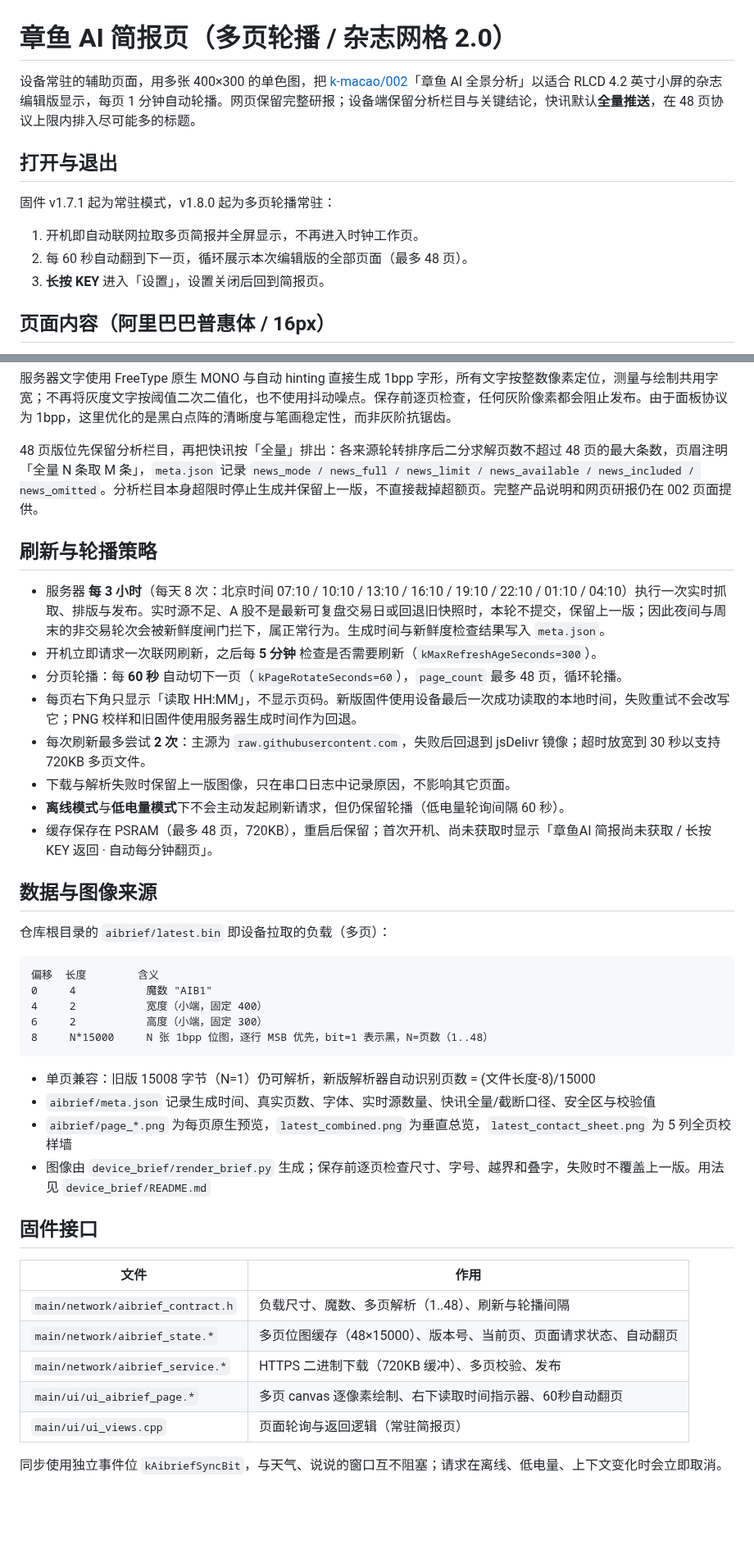
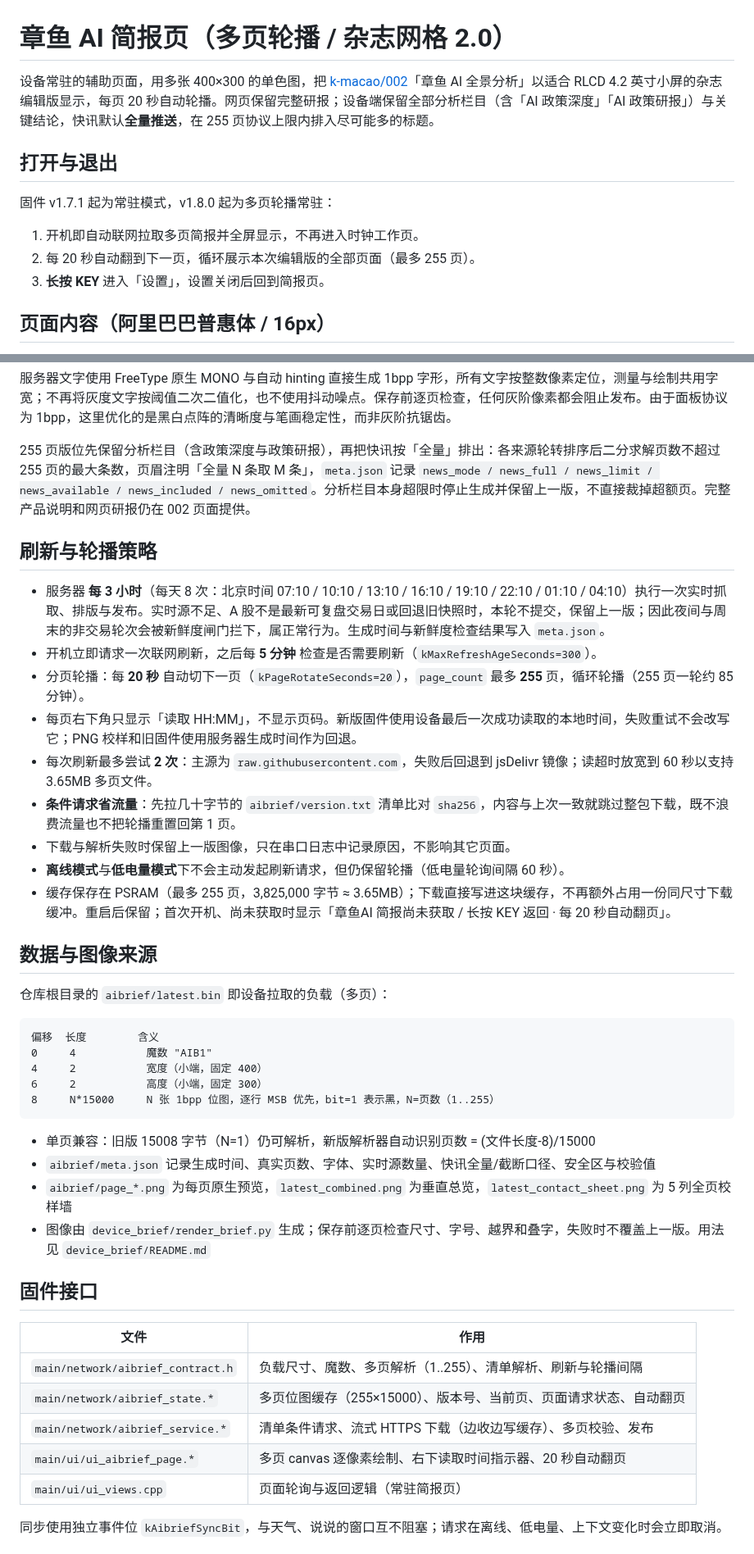
Before and after one commit to k-macao/02-rlcd, a Markdown page: docs/Aibrief_zh.md, 2 parts joined by grey strips. Shown at 82% size. Rendered like a GitHub page; blank space fills up the shorter version.

````diff
--- a/docs/Aibrief_zh.md
+++ b/docs/Aibrief_zh.md
@@ -1,13 +1,13 @@
 # 章鱼 AI 简报页（多页轮播 / 杂志网格 2.0）
 
-设备常驻的辅助页面，用多张 400×300 的单色图，把 [k-macao/002](https://github.com/k-macao/002)「章鱼 AI 全景分析」以适合 RLCD 4.2 英寸小屏的杂志编辑版显示，每页 1 分钟自动轮播。网页保留完整研报；设备端保留分析栏目与关键结论，快讯默认**全量推送**，在 48 页协议上限内排入尽可能多的标题。
+设备常驻的辅助页面，用多张 400×300 的单色图，把 [k-macao/002](https://github.com/k-macao/002)「章鱼 AI 全景分析」以适合 RLCD 4.2 英寸小屏的杂志编辑版显示，每页 20 秒自动轮播。网页保留完整研报；设备端保留全部分析栏目（含「AI 政策深度」「AI 政策研报」）与关键结论，快讯默认**全量推送**，在 255 页协议上限内排入尽可能多的标题。
 
 ## 打开与退出
 
 固件 v1.7.1 起为常驻模式，v1.8.0 起为多页轮播常驻：
 
 1. 开机即自动联网拉取多页简报并全屏显示，不再进入时钟工作页。
-2. 每 60 秒自动翻到下一页，循环展示本次编辑版的全部页面（最多 48 页）。
+2. 每 20 秒自动翻到下一页，循环展示本次编辑版的全部页面（最多 255 页）。
 3. **长按 KEY** 进入「设置」，设置关闭后回到简报页。
 
 ## 页面内容（阿里巴巴普惠体 / 16px）
@@ -25,18 +25,19 @@
 
 服务器文字使用 FreeType 原生 MONO 与自动 hinting 直接生成 1bpp 字形，所有文字按整数像素定位，测量与绘制共用字宽；不再将灰度文字按阈值二次二值化，也不使用抖动噪点。保存前逐页检查，任何灰阶像素都会阻止发布。由于面板协议为 1bpp，这里优化的是黑白点阵的清晰度与笔画稳定性，而非灰阶抗锯齿。
 
-48 页版位先保留分析栏目，再把快讯按「全量」排出：各来源轮转排序后二分求解页数不超过 48 页的最大条数，页眉注明「全量 N 条取 M 条」，`meta.json` 记录 `news_mode / news_full / news_limit / news_available / news_included / news_omitted`。分析栏目本身超限时停止生成并保留上一版，不直接裁掉超额页。完整产品说明和网页研报仍在 002 页面提供。
+255 页版位先保留分析栏目（含政策深度与政策研报），再把快讯按「全量」排出：各来源轮转排序后二分求解页数不超过 255 页的最大条数，页眉注明「全量 N 条取 M 条」，`meta.json` 记录 `news_mode / news_full / news_limit / news_available / news_included / news_omitted`。分析栏目本身超限时停止生成并保留上一版，不直接裁掉超额页。完整产品说明和网页研报仍在 002 页面提供。
 
 ## 刷新与轮播策略
 
 - 服务器 **每 3 小时**（每天 8 次：北京时间 07:10 / 10:10 / 13:10 / 16:10 / 19:10 / 22:10 / 01:10 / 04:10）执行一次实时抓取、排版与发布。实时源不足、A 股不是最新可复盘交易日或回退旧快照时，本轮不提交，保留上一版；因此夜间与周末的非交易轮次会被新鲜度闸门拦下，属正常行为。生成时间与新鲜度检查结果写入 `meta.json`。
 - 开机立即请求一次联网刷新，之后每 **5 分钟** 检查是否需要刷新（`kMaxRefreshAgeSeconds=300`）。
-- 分页轮播：每 **60 秒** 自动切下一页（`kPageRotateSeconds=60`），`page_count` 最多 48 页，循环轮播。
+- 分页轮播：每 **20 秒** 自动切下一页（`kPageRotateSeconds=20`），`page_count` 最多 **255** 页，循环轮播（255 页一轮约 85 分钟）。
 - 每页右下角只显示「读取 HH:MM」，不显示页码。新版固件使用设备最后一次成功读取的本地时间，失败重试不会改写它；PNG 校样和旧固件使用服务器生成时间作为回退。
-- 每次刷新最多尝试 **2 次**：主源为 `raw.githubusercontent.com`，失败后回退到 jsDelivr 镜像；超时放宽到 30 秒以支持 720KB 多页文件。
+- 每次刷新最多尝试 **2 次**：主源为 `raw.githubusercontent.com`，失败后回退到 jsDelivr 镜像；读超时放宽到 60 秒以支持 3.65MB 多页文件。
+- **条件请求省流量**：先拉几十字节的 `aibrief/version.txt` 清单比对 `sha256`，内容与上次一致就跳过整包下载，既不浪费流量也不把轮播重置回第 1 页。
 - 下载与解析失败时保留上一版图像，只在串口日志中记录原因，不影响其它页面。
 - **离线模式**与**低电量模式**下不会主动发起刷新请求，但仍保留轮播（低电量轮询间隔 60 秒）。
-- 缓存保存在 PSRAM（最多 48 页，720KB），重启后保留；首次开机、尚未获取时显示「章鱼AI 简报尚未获取 / 长按 KEY 返回 · 自动每分钟翻页」。
+- 缓存保存在 PSRAM（最多 255 页，3,825,000 字节 ≈ 3.65MB）；下载直接写进这块缓存，不再额外占用一份同尺寸下载缓冲。重启后保留；首次开机、尚未获取时显示「章鱼AI 简报尚未获取 / 长按 KEY 返回 · 每 20 秒自动翻页」。
 
 ## 数据与图像来源
 
@@ -47,7 +48,7 @@
 0     4           魔数 "AIB1"
 4     2           宽度（小端，固定 400）
 6     2           高度（小端，固定 300）
-8     N*15000     N 张 1bpp 位图，逐行 MSB 优先，bit=1 表示黑，N=页数（1..48）
+8     N*15000     N 张 1bpp 位图，逐行 MSB 优先，bit=1 表示黑，N=页数（1..255）
 ```
 
 - 单页兼容：旧版 15008 字节（N=1）仍可解析，新版解析器自动识别页数 = (文件长度-8)/15000
@@ -59,10 +60,10 @@
 
 | 文件 | 作用 |
 | --- | --- |
-| `main/network/aibrief_contract.h` | 负载尺寸、魔数、多页解析（1..48）、刷新与轮播间隔 |
-| `main/network/aibrief_state.*` | 多页位图缓存（48×15000）、版本号、当前页、页面请求状态、自动翻页 |
-| `main/network/aibrief_service.*` | HTTPS 二进制下载（720KB 缓冲）、多页校验、发布 |
-| `main/ui/ui_aibrief_page.*` | 多页 canvas 逐像素绘制、右下读取时间指示器、60秒自动翻页 |
+| `main/network/aibrief_contract.h` | 负载尺寸、魔数、多页解析（1..255）、清单解析、刷新与轮播间隔 |
+| `main/network/aibrief_state.*` | 多页位图缓存（255×15000）、版本号、当前页、页面请求状态、自动翻页 |
+| `main/network/aibrief_service.*` | 清单条件请求、流式 HTTPS 下载（边收边写缓存）、多页校验、发布 |
+| `main/ui/ui_aibrief_page.*` | 多页 canvas 逐像素绘制、右下读取时间指示器、20 秒自动翻页 |
 | `main/ui/ui_views.cpp` | 页面轮询与返回逻辑（常驻简报页） |
 
 同步使用独立事件位 `kAibriefSyncBit`，与天气、说说的窗口互不阻塞；请求在离线、低电量、上下文变化时会立即取消。
````
Also changed, not shown: README.md (+1 -1 lines), device_brief/README.md (+14 -11 lines), device_brief/sample.png, device_brief/sample_contact_sheet.png, 10 other files.
